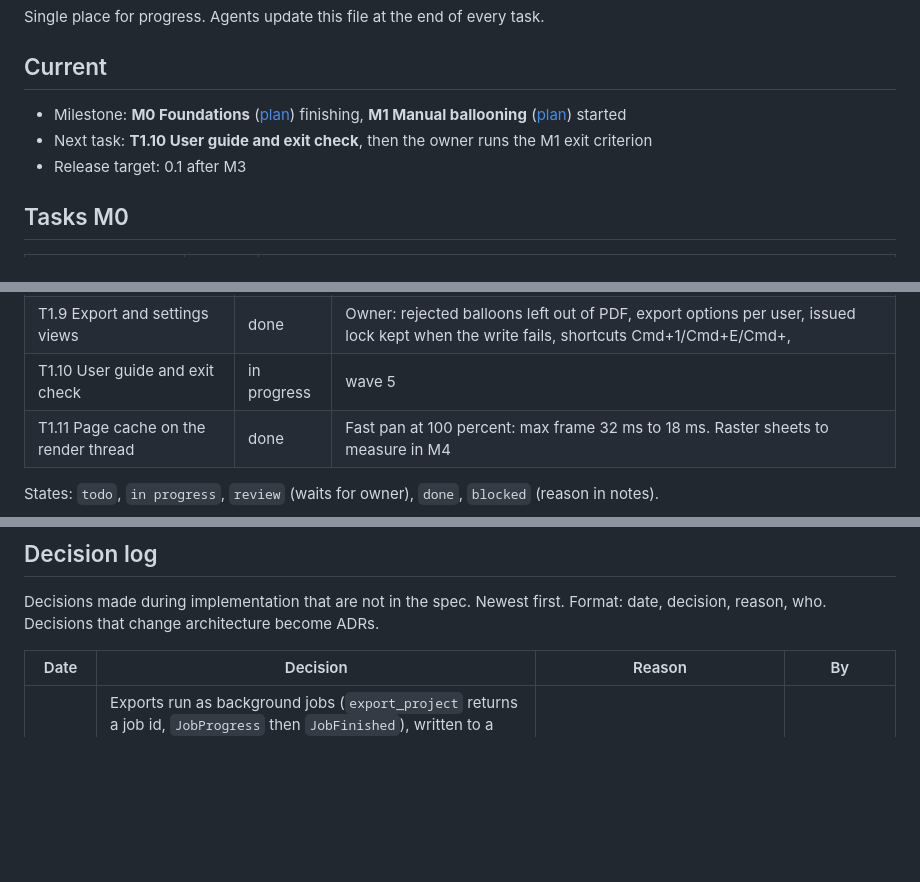
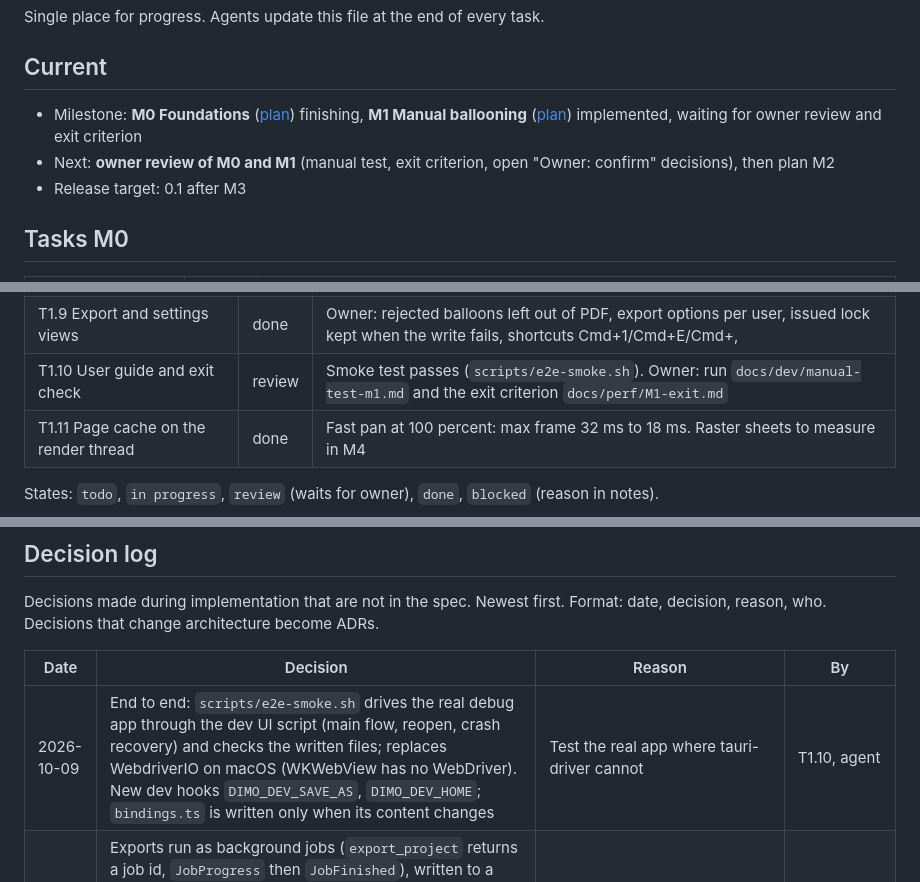
Before and after one commit to NC-PB/Dimo, a Markdown page: docs/plan/STATUS.md, 3 parts joined by grey strips. GitHub-like rendering; blank space fills up the shorter version.

Commit message:
docs: M1 implemented, waiting for owner review
Co-Authored-By: Claude Opus 5.5 <noreply@anthropic.com>
Signed-off-by: Peter <83696476+NC-PB@users.noreply.github.com>

```diff
--- a/docs/plan/STATUS.md
+++ b/docs/plan/STATUS.md
@@ -4,8 +4,8 @@ Single place for progress. Agents update this file at the end of every task.
 
 ## Current
 
-- Milestone: **M0 Foundations** ([plan](M0.md)) finishing, **M1 Manual ballooning** ([plan](M1.md)) started
-- Next task: **T1.10 User guide and exit check**, then the owner runs the M1 exit criterion
+- Milestone: **M0 Foundations** ([plan](M0.md)) finishing, **M1 Manual ballooning** ([plan](M1.md)) implemented, waiting for owner review and exit criterion
+- Next: **owner review of M0 and M1** (manual test, exit criterion, open "Owner: confirm" decisions), then plan M2
 - Release target: 0.1 after M3
 
 ## Tasks M0
@@ -38,7 +38,7 @@ Single place for progress. Agents update this file at the end of every task.
 | T1.7 Characteristic table | done | 1000 rows: mean 17.2 ms, p95 21 ms. Review fixes merged (T1.7a). Owner: German kind names (Flachsenkung, Kegelsenkung, Fahnenhinweis) |
 | T1.8 Sheet rotation, scale and units | done | Owner: glance at German strings; shortcuts R and Shift+R |
 | T1.9 Export and settings views | done | Owner: rejected balloons left out of PDF, export options per user, issued lock kept when the write fails, shortcuts Cmd+1/Cmd+E/Cmd+, |
-| T1.10 User guide and exit check | in progress | wave 5 |
+| T1.10 User guide and exit check | review | Smoke test passes (`scripts/e2e-smoke.sh`). Owner: run `docs/dev/manual-test-m1.md` and the exit criterion `docs/perf/M1-exit.md` |
 | T1.11 Page cache on the render thread | done | Fast pan at 100 percent: max frame 32 ms to 18 ms. Raster sheets to measure in M4 |
 
 States: `todo`, `in progress`, `review` (waits for owner), `done`, `blocked` (reason in notes).
@@ -58,6 +58,7 @@ Format: date, decision, reason, who. Decisions that change architecture become A
 
 | Date | Decision | Reason | By |
 |---|---|---|---|
+| 2026-10-09 | End to end: `scripts/e2e-smoke.sh` drives the real debug app through the dev UI script (main flow, reopen, crash recovery) and checks the written files; replaces WebdriverIO on macOS (WKWebView has no WebDriver). New dev hooks `DIMO_DEV_SAVE_AS`, `DIMO_DEV_HOME`; `bindings.ts` is written only when its content changes | Test the real app where tauri-driver cannot | T1.10, agent |
 | 2026-10-09 | Exports run as background jobs (`export_project` returns a job id, `JobProgress` then `JobFinished`), written to a temp file and renamed; "export as issued" locks numbering as an undoable command in the same step as the snapshot; annotation dates from `ProjectSession::modified()`; rejected characteristics left out of PDF, CSV and XLSX; export options remembered per user | FR-EXP-01, FR-EXP-09, FR-EXP-11, D-23, D-33. **Owner: confirm** | T1.9, agent |
 | 2026-10-09 | Balloon geometry single source: `dimo_core::BalloonStyle::layout`, used by the PDF export; the viewport reads generated `BALLOON_METRICS` and is checked against a Rust written fixture. D-24 "scaled with sheet size" read as 7 mm in sheet space; text width estimate 0.6 em per digit (tested never narrower than the real font) | No duplicated rule between export and viewport | T1.9, agent |
 | 2026-10-09 | App settings (theme, UI language, audit user, export options) stored by Rust in `settings.json` in the app config dir, loaded before first render; language picker moved to Settings; Review and Measure views show a "later version" placeholder | D-27, D-50, D-51, NFR-SEC-01 | T1.9, agent |
```
Also changed, not shown: other parts of docs/plan/STATUS.md (+1 -0 lines), docs/plan/M1.md (+1 -1 lines).
